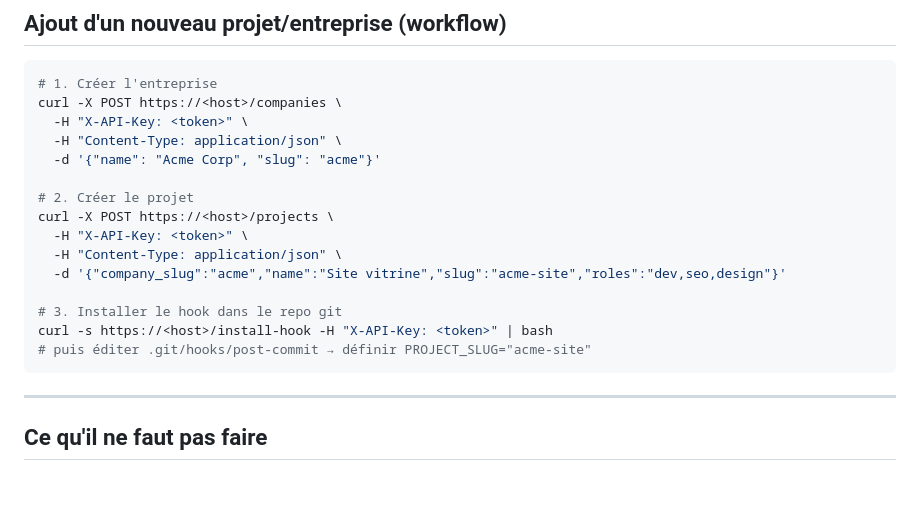
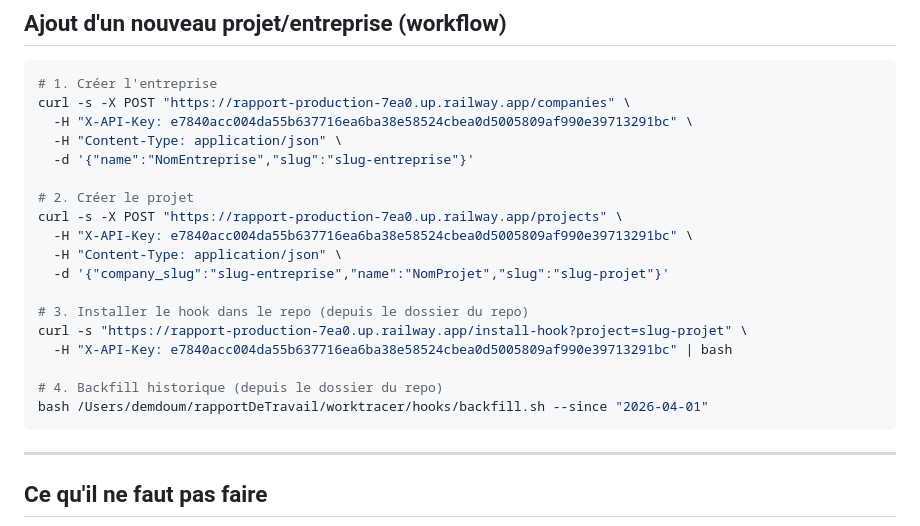
Before and after one commit to doumzir/rapport, a Markdown page: CLAUDE.md, the part around one of its changes. Drawn GitHub-style; blank space fills up the shorter version.

````diff
--- a/CLAUDE.md
+++ b/CLAUDE.md
@@ -144,20 +144,23 @@ Le dashboard est accessible sur `http://localhost:8000` (login avec la valeur de
 
 ```bash
 # 1. Créer l'entreprise
-curl -X POST https://<host>/companies \
-  -H "X-API-Key: <token>" \
+curl -s -X POST "https://rapport-production-7ea0.up.railway.app/companies" \
+  -H "X-API-Key: e7840acc004da55b637716ea6ba38e58524cbea0d5005809af990e39713291bc" \
   -H "Content-Type: application/json" \
-  -d '{"name": "Acme Corp", "slug": "acme"}'
+  -d '{"name":"NomEntreprise","slug":"slug-entreprise"}'
 
 # 2. Créer le projet
-curl -X POST https://<host>/projects \
-  -H "X-API-Key: <token>" \
+curl -s -X POST "https://rapport-production-7ea0.up.railway.app/projects" \
+  -H "X-API-Key: e7840acc004da55b637716ea6ba38e58524cbea0d5005809af990e39713291bc" \
   -H "Content-Type: application/json" \
-  -d '{"company_slug":"acme","name":"Site vitrine","slug":"acme-site","roles":"dev,seo,design"}'
+  -d '{"company_slug":"slug-entreprise","name":"NomProjet","slug":"slug-projet"}'
 
-# 3. Installer le hook dans le repo git
-curl -s https://<host>/install-hook -H "X-API-Key: <token>" | bash
-# puis éditer .git/hooks/post-commit → définir PROJECT_SLUG="acme-site"
+# 3. Installer le hook dans le repo (depuis le dossier du repo)
+curl -s "https://rapport-production-7ea0.up.railway.app/install-hook?project=slug-projet" \
+  -H "X-API-Key: e7840acc004da55b637716ea6ba38e58524cbea0d5005809af990e39713291bc" | bash
+
+# 4. Backfill historique (depuis le dossier du repo)
+bash /Users/demdoum/rapportDeTravail/worktracer/hooks/backfill.sh --since "2026-04-01"
 ```
 
 ---
````
Also changed, not shown: other parts of CLAUDE.md (+34 -0 lines).
